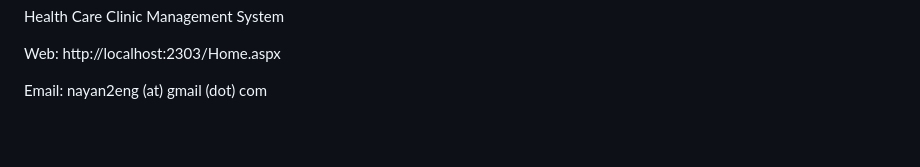
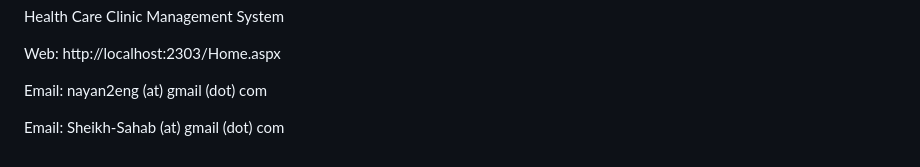
Before and after one commit to nayan2eng/HealthCareSystem, a Markdown page: README.md, the part around the change. Rendered like a GitHub page; blank space fills up the shorter version.

```diff
--- a/README.md
+++ b/README.md
@@ -122,3 +122,5 @@ Health Care Clinic Management System
 Web: http://localhost:2303/Home.aspx
 
 Email: nayan2eng (at) gmail (dot) com
+
+Email: Sheikh-Sahab (at) gmail (dot) com
```
